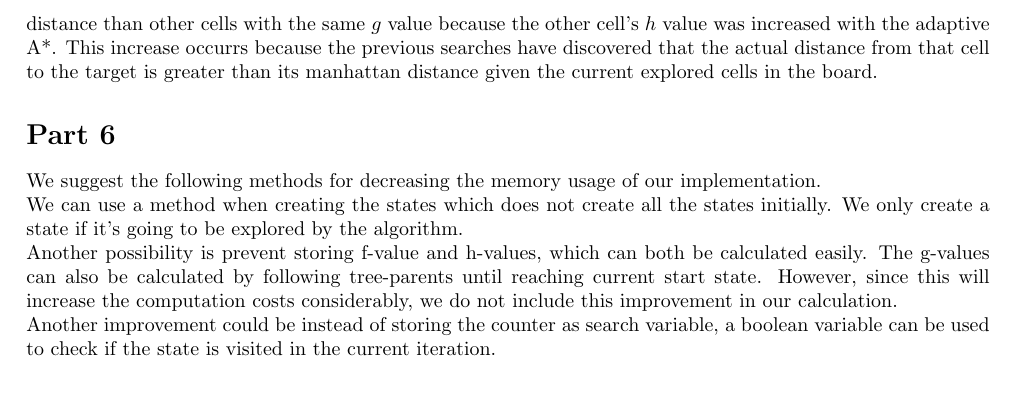
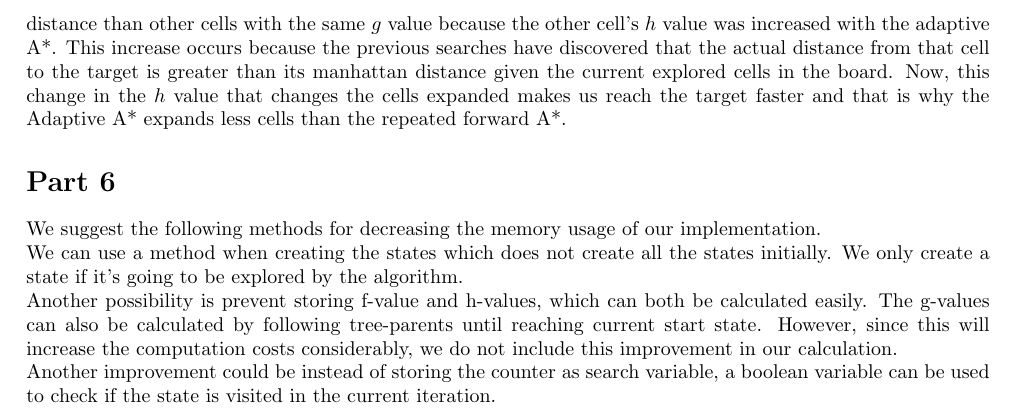
Before and after one commit to anaechavarria/CS520_HW1, a LaTeX document (written_report/Final_Report.tex): part of page 4 of 4, cut so that both start at the same text, the shorter picture padded with empty space. Compiled offline with pdfLaTeX.

Commit message:
Adding conclusion.

```diff
--- a/written_report/Final_Report.tex
+++ b/written_report/Final_Report.tex
@@ -143,7 +143,7 @@ We can see that the time of both algorithms is roughly the same but the adaptive
   \label{tab:adaptive}
 \end{table}
 
-We know that adaptive A* increases the values of $h$ as the algorithm is executed to include the new cells that have been discovered and are blocked. This allows it to decide to expand cells that may have greater manhattan distance than other cells with the same $g$ value because the other cell's $h$ value was increased with the adaptive A*. This increase occurrs because the previous searches have discovered that the actual distance from that cell to the target is greater than its manhattan distance given the current explored cells in the board.
+We know that adaptive A* increases the values of $h$ as the algorithm is executed to include the new cells that have been discovered and are blocked. This allows it to decide to expand cells that may have greater manhattan distance than other cells with the same $g$ value because the other cell's $h$ value was increased with the adaptive A*. This increase occurs because the previous searches have discovered that the actual distance from that cell to the target is greater than its manhattan distance given the current explored cells in the board. Now, this change in the $h$ value that changes the cells expanded makes us reach the target faster and that is why the Adaptive A* expands less cells than the repeated forward A*.
 
 \section*{Part 6}
 We suggest the following methods for decreasing the memory usage of our implementation.
```
Also changed, not shown: written_report/Final_Report.pdf.
